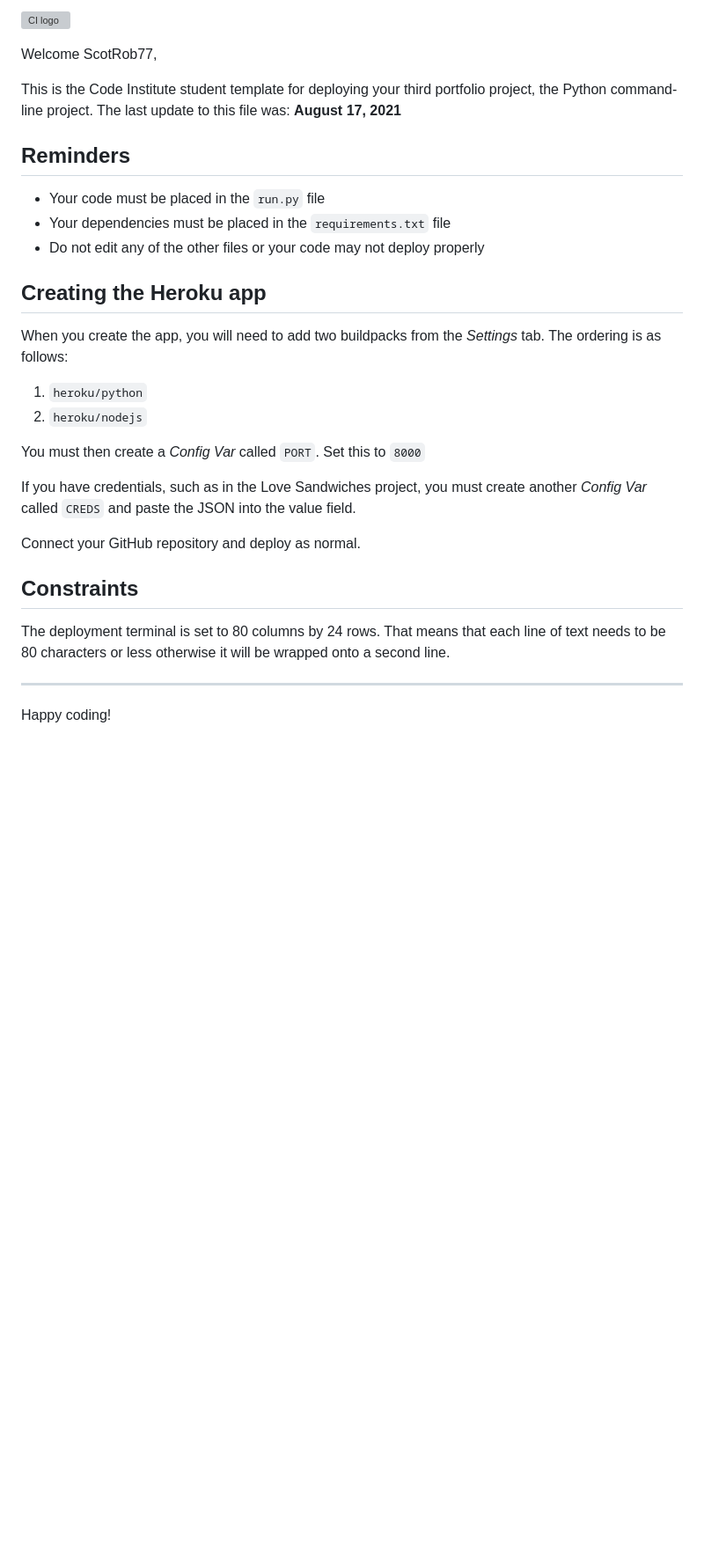
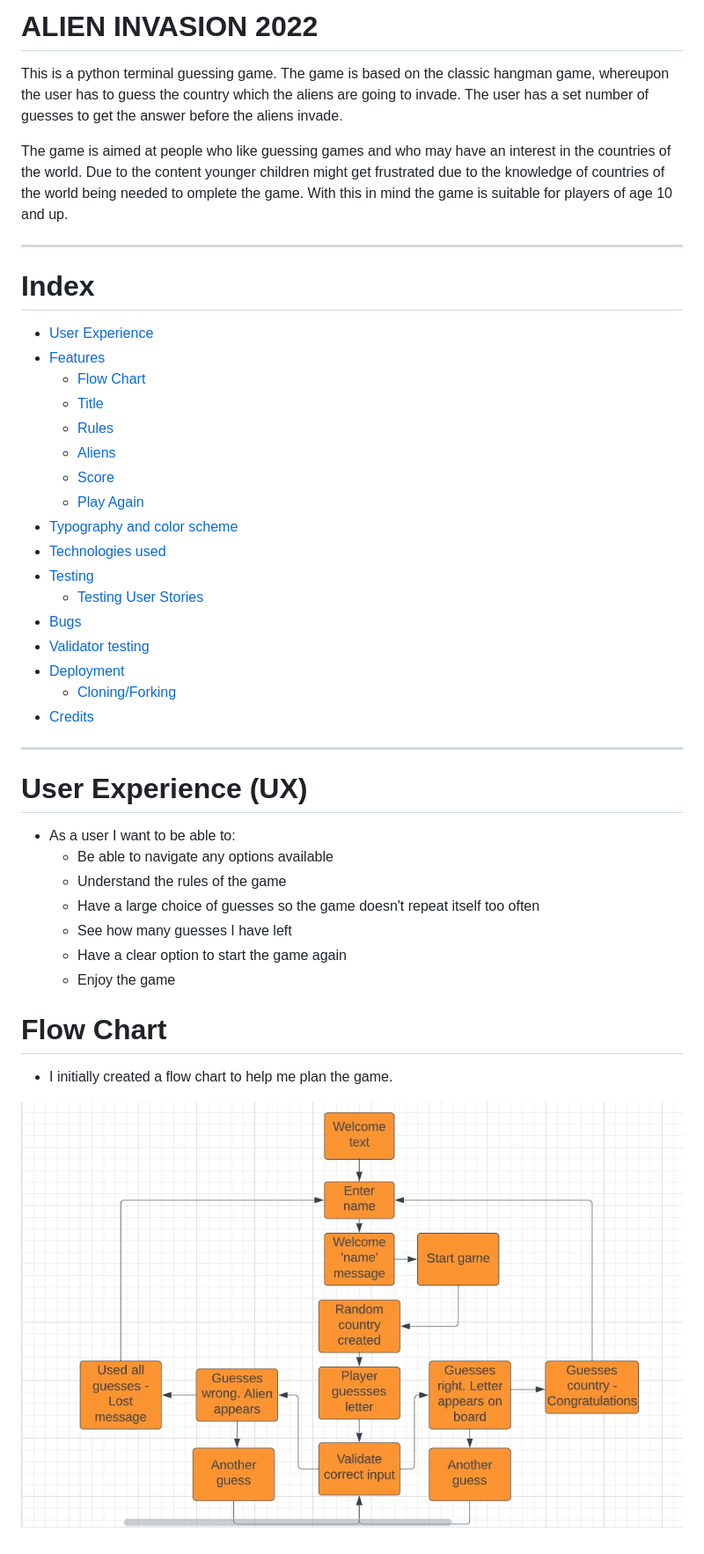
Before and after one commit to ScotRob77/alien_invasion_2022, a Markdown page: README.md, the part around the change. Shown: that part at 88% size. Rendered like a GitHub page; pictures changed too: images/alien_invasion_flowchhart.jpg (added); blank space fills up the shorter version; grey boxes are pictures that could not be loaded.

Commit message:
Start README file and add screenshot of flow chart

```diff
--- a/README.md
+++ b/README.md
@@ -1,31 +1,42 @@
-![CI logo](https://codeinstitute.s3.amazonaws.com/fullstack/ci_logo_small.png)
+# ALIEN INVASION 2022
 
-Welcome ScotRob77,
+This is a python terminal guessing game. The game is based on the classic hangman game, whereupon the user has to guess the country which the aliens are going to invade. The user has a set number of guesses to get the answer before the aliens invade.
 
-This is the Code Institute student template for deploying your third portfolio project, the Python command-line project. The last update to this file was: **August 17, 2021**
+The game is aimed at people who like guessing games and who may have an interest in the countries of the world. Due to the content younger children might get frustrated due to the knowledge of countries of the world being needed to omplete the game. With this in mind the game is suitable for players of age 10 and up.
 
-## Reminders
+***
 
-* Your code must be placed in the `run.py` file
-* Your dependencies must be placed in the `requirements.txt` file
-* Do not edit any of the other files or your code may not deploy properly
+# Index
+* [User Experience](#user-experience-ux)
+* [Features](#features)
+  * [Flow Chart](#flow_chart)
+  * [Title](#title)
+  * [Rules](#rules)
+  * [Aliens](#alien)
+  * [Score](#score)
+  * [Play Again](#play_again)
+* [Typography and color scheme](#typography-and-color-scheme)
+* [Technologies used](#technologies-used)
+* [Testing](#testing)
+  * [Testing User Stories](#testing-user-stories)
+* [Bugs](#bugs)
+* [Validator testing](#validator-testing)
+* [Deployment](#deployment)
+  * [Cloning/Forking](#cloningforking)
+* [Credits](#credits)
 
-## Creating the Heroku app
+***
 
-When you create the app, you will need to add two buildpacks from the _Settings_ tab. The ordering is as follows:
+# User Experience (UX)
+* As a user I want to be able to:
+    * Be able to navigate any options available
+    * Understand the rules of the game
+    * Have a large choice of guesses so the game doesn't repeat itself too often
+    * See how many guesses I have left
+    * Have a clear option to start the game again
+    * Enjoy the game
 
-1. `heroku/python`
-2. `heroku/nodejs`
+# Flow Chart
+* I initially created a flow chart to help me plan the game.
 
-You must then create a _Config Var_ called `PORT`. Set this to `8000`
-
-If you have credentials, such as in the Love Sandwiches project, you must create another _Config Var_ called `CREDS` and paste the JSON into the value field.
-
-Connect your GitHub repository and deploy as normal.
-
-## Constraints
-
-The deployment terminal is set to 80 columns by 24 rows. That means that each line of text needs to be 80 characters or less otherwise it will be wrapped onto a second line.
-
------
-Happy coding!
+![Flow Chart](images/alien_invasion_flowchhart.jpg)
```
